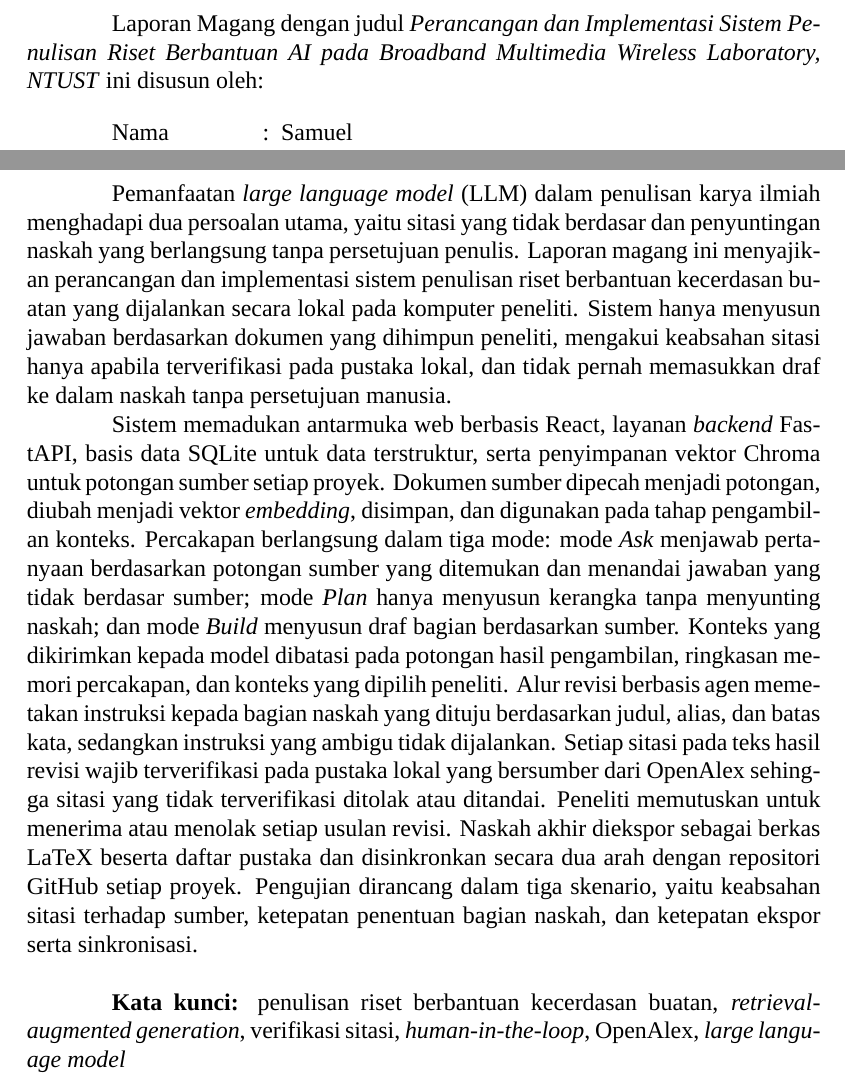
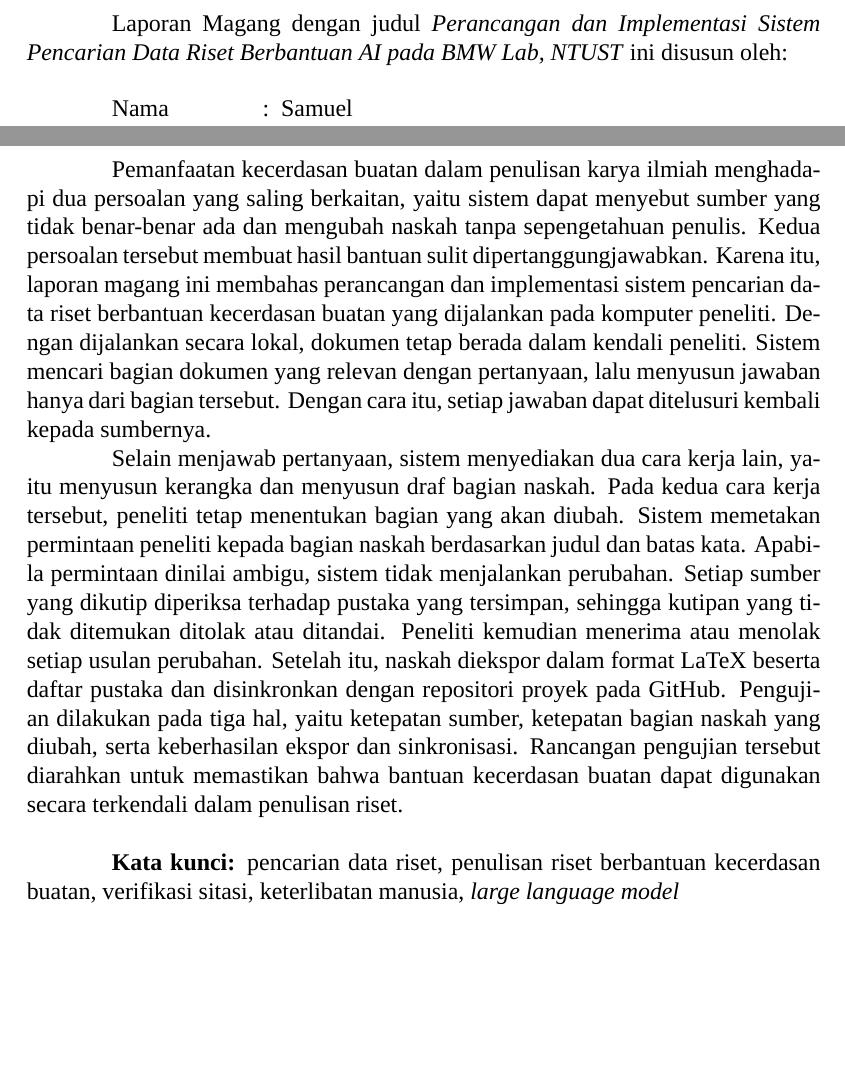
Before and after one commit to KagChi/laporan-magang-sotn, a LaTeX document (main.tex, which reads config/metadata.tex, frontmatter/abstrak.tex): two parts of pages 3 and 5 of 20, joined at a grey line, cut so that both start at the same text, the shorter picture padded with empty space. Compiled offline with XeLaTeX; a missing font is replaced by an installed copy or a similar font.

Commit message:
docs: sesuaikan judul dan alur abstrak
Judul menjadi "Perancangan dan Implementasi Sistem Pencarian Data Riset
Berbantuan AI pada BMW Lab, NTUST" (13 kata), dipecah tiga baris pada
sampul. Abstrak ditulis ulang agar tiap kalimat bersambung dengan kalimat
sebelumnya, memakai diksi akademik, dan tanpa rincian teknis berlebih.

```diff
--- a/config/metadata.tex
+++ b/config/metadata.tex
@@ -8,10 +8,10 @@
 %% -------------------------------------------------- judul (10-14 kata)
 %% Bentuk piramida terbalik: pecah baris manual dengan \\ bila perlu.
 %% Judul versi satu baris (tanpa pemisah baris) untuk metadata PDF laporan.
-\newcommand*{\JudulLaporanPDF}{Perancangan dan Implementasi Sistem Penulisan Riset Berbantuan AI pada Broadband Multimedia Wireless Laboratory, NTUST}
+\newcommand*{\JudulLaporanPDF}{Perancangan dan Implementasi Sistem Pencarian Data Riset Berbantuan AI pada BMW Lab, NTUST}
 
-%% Judul sampul (14 kata) dengan pemisah baris membentuk piramida terbalik.
-\newcommand*{\JudulLaporan}{Perancangan dan Implementasi Sistem Penulisan\\Riset Berbantuan AI pada Broadband\\Multimedia Wireless Laboratory, NTUST}
+%% Judul sampul (13 kata) dengan pemisah baris membentuk piramida terbalik.
+\newcommand*{\JudulLaporan}{Perancangan dan Implementasi Sistem\\Pencarian Data Riset Berbantuan AI\\pada BMW Lab, NTUST}
 
 %% ------------------------------------------------------------- penulis
 \newcommand*{\NamaPenulis}{Samuel}   % tanpa gelar dan tanpa singkatan
--- a/frontmatter/abstrak.tex
+++ b/frontmatter/abstrak.tex
@@ -7,40 +7,34 @@
 \babfrontmatter{Abstrak}
 
 \begin{singlespace}
-Pemanfaatan \asing{large language model} (LLM) dalam penulisan karya ilmiah
-menghadapi dua persoalan utama, yaitu sitasi yang tidak berdasar dan
-penyuntingan naskah yang berlangsung tanpa persetujuan penulis. Laporan
-magang ini menyajikan perancangan dan implementasi sistem penulisan riset
-berbantuan kecerdasan buatan yang dijalankan secara lokal pada komputer
-peneliti. Sistem hanya menyusun jawaban berdasarkan dokumen yang dihimpun
-peneliti, mengakui keabsahan sitasi hanya apabila terverifikasi pada pustaka
-lokal, dan tidak pernah memasukkan draf ke dalam naskah tanpa persetujuan
-manusia.
+Pemanfaatan kecerdasan buatan dalam penulisan karya ilmiah menghadapi dua
+persoalan yang saling berkaitan, yaitu sistem dapat menyebut sumber yang tidak
+benar-benar ada dan mengubah naskah tanpa sepengetahuan penulis. Kedua
+persoalan tersebut membuat hasil bantuan sulit dipertanggungjawabkan. Karena
+itu, laporan magang ini membahas perancangan dan implementasi sistem pencarian
+data riset berbantuan kecerdasan buatan yang dijalankan pada komputer peneliti.
+Dengan dijalankan secara lokal, dokumen tetap berada dalam kendali peneliti.
+Sistem mencari bagian dokumen yang relevan dengan pertanyaan, lalu menyusun
+jawaban hanya dari bagian tersebut. Dengan cara itu, setiap jawaban dapat
+ditelusuri kembali kepada sumbernya.
 
-Sistem memadukan antarmuka web berbasis React, layanan \asing{backend}
-FastAPI, basis data SQLite untuk data terstruktur, serta penyimpanan vektor
-Chroma untuk potongan sumber setiap proyek. Dokumen sumber dipecah menjadi
-potongan, diubah menjadi vektor \asing{embedding}, disimpan, dan digunakan
-pada tahap pengambilan konteks. Percakapan berlangsung dalam tiga mode: mode
-\asing{Ask} menjawab pertanyaan berdasarkan potongan sumber yang ditemukan
-dan menandai jawaban yang tidak berdasar sumber; mode \asing{Plan} hanya
-menyusun kerangka tanpa menyunting naskah; dan mode \asing{Build} menyusun
-draf bagian berdasarkan sumber. Konteks yang dikirimkan kepada model dibatasi
-pada potongan hasil pengambilan, ringkasan memori percakapan, dan konteks yang
-dipilih peneliti. Alur revisi berbasis agen memetakan instruksi kepada bagian
-naskah yang dituju berdasarkan judul, alias, dan batas kata, sedangkan
-instruksi yang ambigu tidak dijalankan. Setiap sitasi pada teks hasil revisi
-wajib terverifikasi pada pustaka lokal yang bersumber dari OpenAlex sehingga
-sitasi yang tidak terverifikasi ditolak atau ditandai. Peneliti memutuskan
-untuk menerima atau menolak setiap usulan revisi. Naskah akhir diekspor
-sebagai berkas LaTeX beserta daftar pustaka dan disinkronkan secara dua arah
-dengan repositori GitHub setiap proyek. Pengujian dirancang dalam tiga
-skenario, yaitu keabsahan sitasi terhadap sumber, ketepatan penentuan bagian
-naskah, dan ketepatan ekspor serta sinkronisasi.
+Selain menjawab pertanyaan, sistem menyediakan dua cara kerja lain, yaitu
+menyusun kerangka dan menyusun draf bagian naskah. Pada kedua cara kerja
+tersebut, peneliti tetap menentukan bagian yang akan diubah. Sistem memetakan
+permintaan peneliti kepada bagian naskah berdasarkan judul dan batas kata.
+Apabila permintaan dinilai ambigu, sistem tidak menjalankan perubahan. Setiap
+sumber yang dikutip diperiksa terhadap pustaka yang tersimpan, sehingga kutipan
+yang tidak ditemukan ditolak atau ditandai. Peneliti kemudian menerima atau
+menolak setiap usulan perubahan. Setelah itu, naskah diekspor dalam format
+LaTeX beserta daftar pustaka dan disinkronkan dengan repositori proyek pada
+GitHub. Pengujian dilakukan pada tiga hal, yaitu ketepatan sumber, ketepatan
+bagian naskah yang diubah, serta keberhasilan ekspor dan sinkronisasi. Rancangan
+pengujian tersebut diarahkan untuk memastikan bahwa bantuan kecerdasan buatan
+dapat digunakan secara terkendali dalam penulisan riset.
 % TODO: tambahkan angka hasil pengujian bila sudah tersedia.
 
 \vspace{1\baselineskip}
-\textbf{Kata kunci:} penulisan riset berbantuan kecerdasan buatan,
-\asing{retrieval-augmented generation}, verifikasi sitasi,
-\asing{human-in-the-loop}, OpenAlex, \asing{large language model}
+\textbf{Kata kunci:} pencarian data riset, penulisan riset berbantuan
+kecerdasan buatan, verifikasi sitasi, keterlibatan manusia,
+\asing{large language model}
 \end{singlespace}
```
Also changed, not shown: chapters/bab2-dasar-pemikiran.tex (+1 -1 lines).
